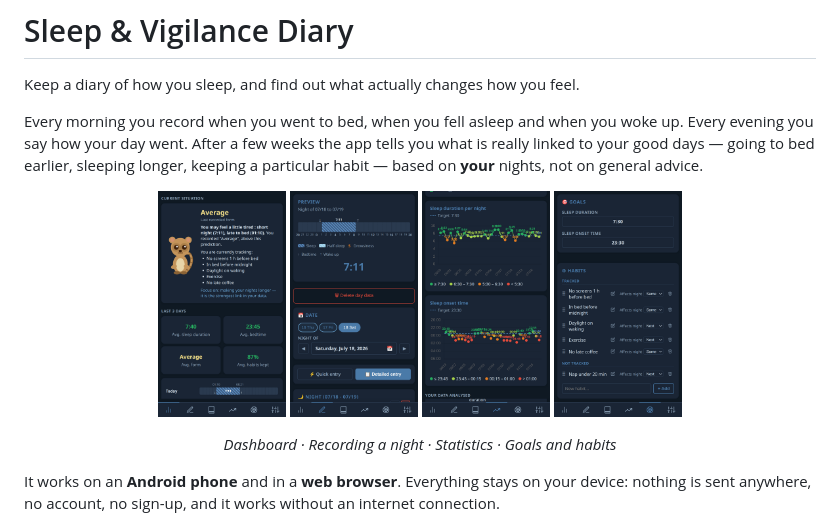
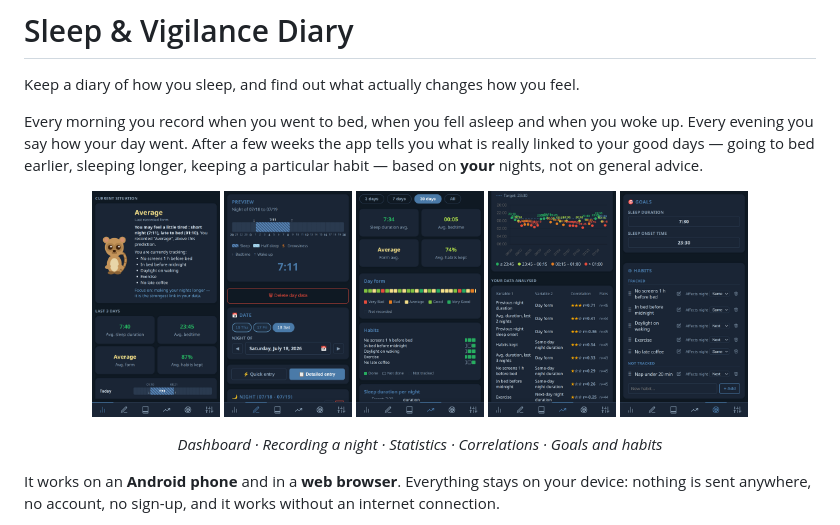
Before and after one commit to Plotkine/Sleep_tracking_app, a Markdown page: README.md, the part around the change. Drawn GitHub-style; pictures changed too: docs/screenshots/thumb-statistics-1.png (added), docs/screenshots/thumb-statistics-2.png (added), docs/screenshots/thumb-statistics.png (deleted).

Commit message:
README: split the Statistics thumbnail into top and bottom
One thumbnail could not cover that tab: the summary cards and the Day form
and Habits strips sit at the top, the dot charts and the correlation table
at the bottom. Whichever crop was chosen dropped the other half.

Co-Authored-By: Claude Opus 4.8 <noreply@anthropic.com>
Claude-Session: https://claude.ai/code/session_01FQFvFp19TCnSP51ghzrwLx

```diff
--- a/README.md
+++ b/README.md
@@ -7,10 +7,11 @@ Every morning you record when you went to bed, when you fell asleep and when you
 <p align="center">
   <img src="docs/screenshots/thumb-summary.png"    width="128" alt="Dashboard">
   <img src="docs/screenshots/thumb-entry.png"      width="128" alt="Recording a night">
-  <img src="docs/screenshots/thumb-statistics.png" width="128" alt="Statistics">
+  <img src="docs/screenshots/thumb-statistics-1.png" width="128" alt="Statistics, top">
+  <img src="docs/screenshots/thumb-statistics-2.png" width="128" alt="Statistics, correlations">
   <img src="docs/screenshots/thumb-habits.png"     width="128" alt="Goals and habits">
 </p>
-<p align="center"><em>Dashboard · Recording a night · Statistics · Goals and habits</em></p>
+<p align="center"><em>Dashboard · Recording a night · Statistics · Correlations · Goals and habits</em></p>
 
 It works on an **Android phone** and in a **web browser**. Everything stays on your device: nothing is sent anywhere, no account, no sign-up, and it works without an internet connection.
 
```
